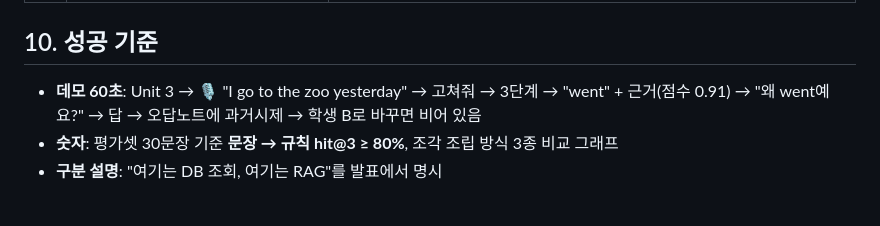
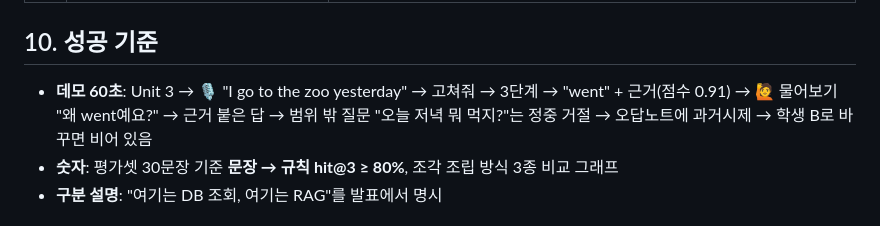
Before and after one commit to izzy215/elem-english-rag, a Markdown page: docs/plan-B/간단기획서.md, the part around the change. Rendered like a GitHub page.

```diff
--- a/docs/plan-B/간단기획서.md
+++ b/docs/plan-B/간단기획서.md
@@ -126,7 +126,7 @@ FastAPI
 
 ## 10. 성공 기준
 
-- **데모 60초**: Unit 3 → 🎙 "I go to the zoo yesterday" → 고쳐줘 → 3단계 → "went" + 근거(점수 0.91) → "왜 went예요?" → 답 → 오답노트에 과거시제 → 학생 B로 바꾸면 비어 있음
+- **데모 60초**: Unit 3 → 🎙 "I go to the zoo yesterday" → 고쳐줘 → 3단계 → "went" + 근거(점수 0.91) → 🙋 물어보기 "왜 went예요?" → 근거 붙은 답 → 범위 밖 질문 "오늘 저녁 뭐 먹지?"는 정중 거절 → 오답노트에 과거시제 → 학생 B로 바꾸면 비어 있음
 - **숫자**: 평가셋 30문장 기준 **문장 → 규칙 hit@3 ≥ 80%**, 조각 조립 방식 3종 비교 그래프
 - **구분 설명**: "여기는 DB 조회, 여기는 RAG"를 발표에서 명시
 
```
Also changed, not shown: docs/plan-B/PRD.md (+6 -2 lines).
